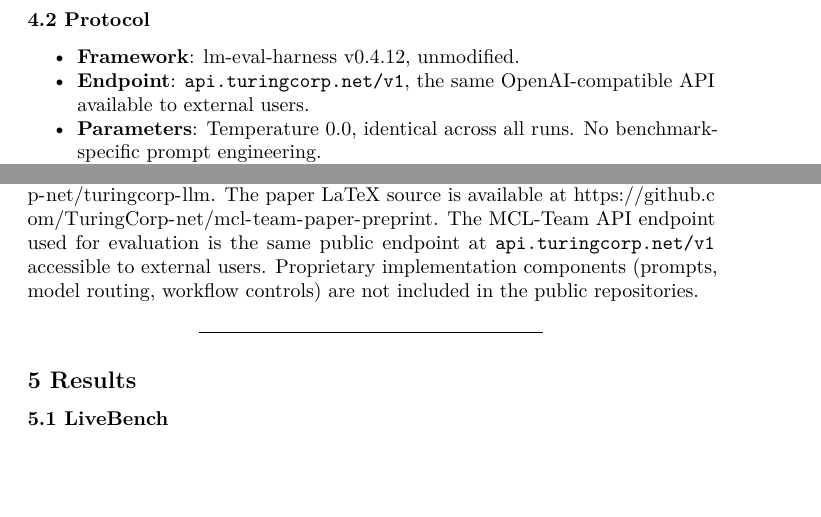
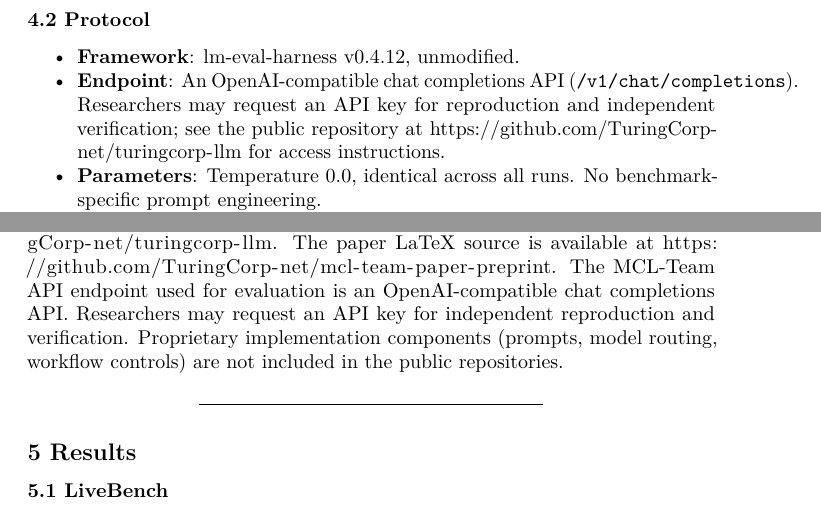
Before and after one commit to TuringCorp-net/mcl-team-paper-preprint, a LaTeX document (paper/main.tex): two parts of page 6 of 12, joined at a grey line, cut so that both start at the same text, the shorter picture padded with empty space. Compiled offline with pdfLaTeX.

Commit message:
移除 project 工具页面链接，改为 API key 申请制说明
- README: 去掉 turingcorp.net/tools，改为 API 申请说明
- Section 4.2: API endpoint 描述改为 OpenAI-compatible + 申请 key
- Section 4.5: 同理更新

Co-Authored-By: Claude <noreply@anthropic.com>

```diff
--- a/paper/main.tex
+++ b/paper/main.tex
@@ -258,7 +258,7 @@ MCL-Team is deployed as a Cloudflare Worker behind an OpenAI-compatible API endp
 \begin{itemize}
 \tightlist
 \item \textbf{Framework}: lm-eval-harness v0.4.12, unmodified.
-\item \textbf{Endpoint}: \texttt{api.turingcorp.net/v1}, the same OpenAI-compatible API available to external users.
+\item \textbf{Endpoint}: An OpenAI-compatible chat completions API (\texttt{/v1/chat/completions}). Researchers may request an API key for reproduction and independent verification; see the public repository at \url{https://github.com/TuringCorp-net/turingcorp-llm} for access instructions.
 \item \textbf{Parameters}: Temperature 0.0, identical across all runs. No benchmark-specific prompt engineering.
 \item \textbf{No cherry-picking}: All runs are first and only runs for each tier-benchmark pair. Results are reported in full, including weak dimensions (Math, Data Analysis).
 \end{itemize}
@@ -273,7 +273,7 @@ We submitted the LiveBench leaderboard data and MCL-Team Junior scores to three
 
 \subsubsection{4.5 Data Availability}\label{data-availability}
 
-All benchmark result packages (LiveBench and IFEval raw outputs for Junior, Senior, and Principal tiers), model cards documenting tier configurations, and evaluation methodology are publicly available at \url{https://github.com/TuringCorp-net/turingcorp-llm}. The paper LaTeX source is available at \url{https://github.com/TuringCorp-net/mcl-team-paper-preprint}. The MCL-Team API endpoint used for evaluation is the same public endpoint at \texttt{api.turingcorp.net/v1} accessible to external users. Proprietary implementation components (prompts, model routing, workflow controls) are not included in the public repositories.
+All benchmark result packages (LiveBench and IFEval raw outputs for Junior, Senior, and Principal tiers), model cards documenting tier configurations, and evaluation methodology are publicly available at \url{https://github.com/TuringCorp-net/turingcorp-llm}. The paper LaTeX source is available at \url{https://github.com/TuringCorp-net/mcl-team-paper-preprint}. The MCL-Team API endpoint used for evaluation is an OpenAI-compatible chat completions API. Researchers may request an API key for independent reproduction and verification. Proprietary implementation components (prompts, model routing, workflow controls) are not included in the public repositories.
 
 \begin{center}\rule{0.5\linewidth}{0.5pt}\end{center}
 
```
Also changed, not shown: README.md.
